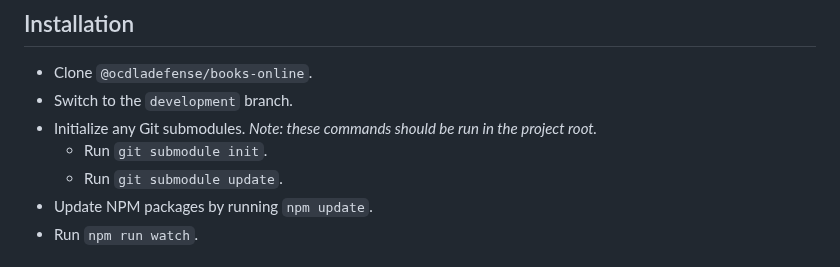
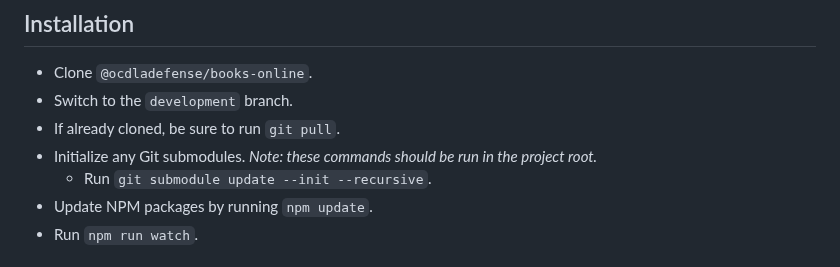
Before and after one commit to ocdladefense/books-online, a Markdown page: README.md, the part around one of its changes. Rendered like a GitHub page.

```diff
--- a/README.md
+++ b/README.md
@@ -6,9 +6,9 @@ A better reading experience for OCDLA's Books Online subscribers.
 
 - Clone <code>@ocdladefense/books-online</code>.
 - Switch to the <code>development</code> branch.
+- If already cloned, be sure to run <code>git pull</code>.
 - Initialize any Git submodules. _Note: these commands should be run in the project root._
-  - Run <code>git submodule init</code>.
-  - Run <code>git submodule update</code>.
+  - Run <code>git submodule update --init --recursive</code>.
 - Update NPM packages by running <code>npm update</code>.
 - Run <code>npm run watch</code>.
 
```
Also changed, not shown: other parts of README.md (+65 -0 lines).
